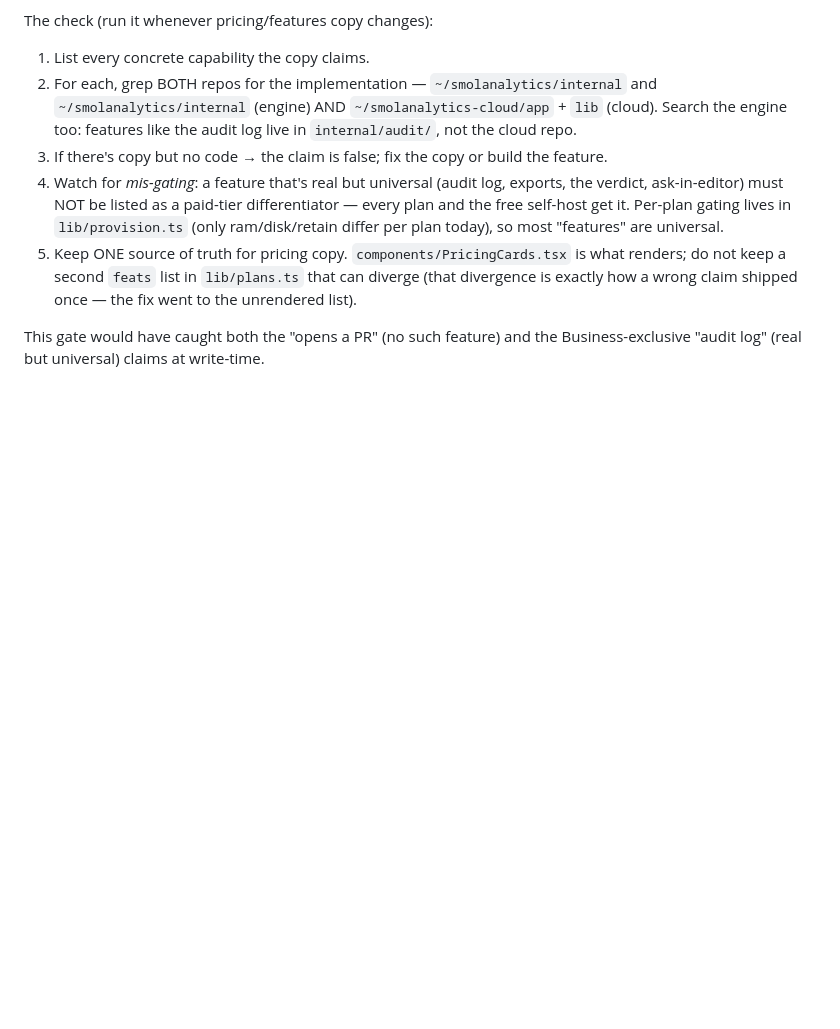
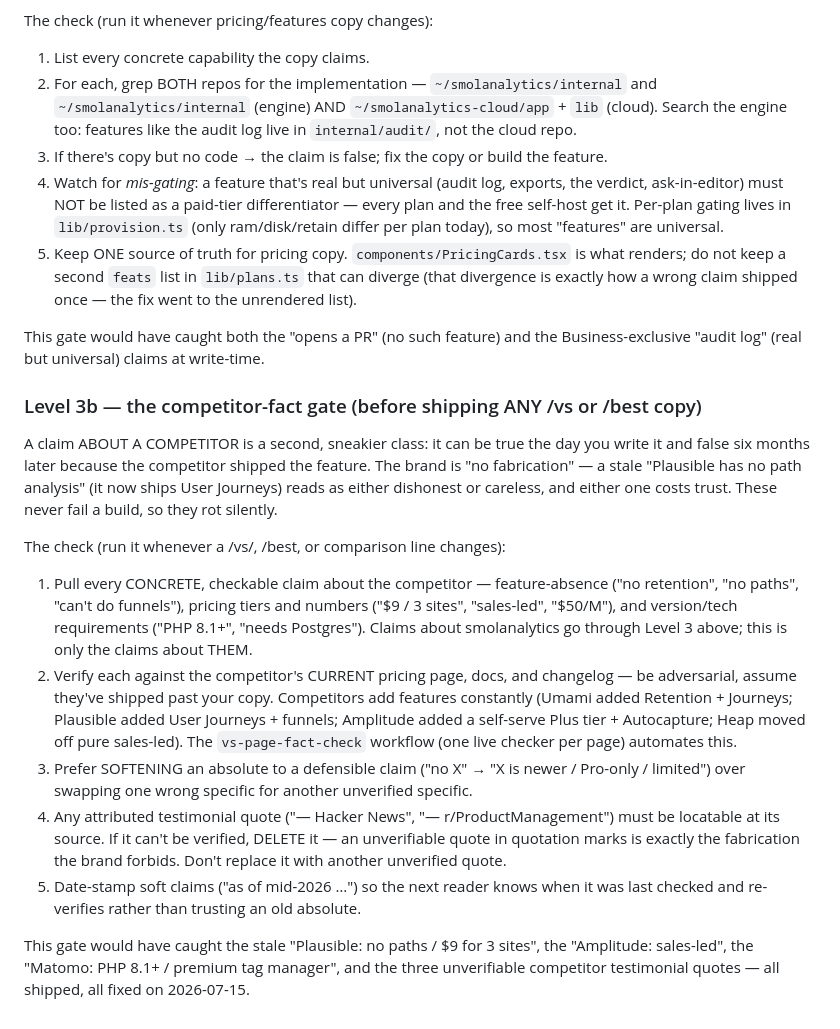
Before and after one commit to Arjun0606/smolanalytics, a Markdown page: E2E_TESTING.md, the part around the change. Rendered like a GitHub page; blank space fills up the shorter version.

Commit message:
Add competitor-fact gate to E2E testing: /vs claims go stale silently
Level 3b: a claim about a competitor can be true when written and false 6 months
later (Plausible added User Journeys, Amplitude added self-serve Plus, etc.).
Codifies the live-verify-then-soften process + the vs-page-fact-check workflow,
and the rule that unverifiable attributed testimonial quotes get deleted.

```diff
--- a/E2E_TESTING.md
+++ b/E2E_TESTING.md
@@ -75,3 +75,36 @@ The check (run it whenever pricing/features copy changes):
 
 This gate would have caught both the "opens a PR" (no such feature) and the
 Business-exclusive "audit log" (real but universal) claims at write-time.
+
+### Level 3b — the competitor-fact gate (before shipping ANY /vs or /best copy)
+
+A claim ABOUT A COMPETITOR is a second, sneakier class: it can be true the day you
+write it and false six months later because the competitor shipped the feature. The
+brand is "no fabrication" — a stale "Plausible has no path analysis" (it now ships User
+Journeys) reads as either dishonest or careless, and either one costs trust. These
+never fail a build, so they rot silently.
+
+The check (run it whenever a /vs/<competitor>, /best, or comparison line changes):
+
+1. Pull every CONCRETE, checkable claim about the competitor — feature-absence ("no
+   retention", "no paths", "can't do funnels"), pricing tiers and numbers ("$9 / 3
+   sites", "sales-led", "$50/M"), and version/tech requirements ("PHP 8.1+", "needs
+   Postgres"). Claims about smolanalytics go through Level 3 above; this is only the
+   claims about THEM.
+2. Verify each against the competitor's CURRENT pricing page, docs, and changelog — be
+   adversarial, assume they've shipped past your copy. Competitors add features
+   constantly (Umami added Retention + Journeys; Plausible added User Journeys + funnels;
+   Amplitude added a self-serve Plus tier + Autocapture; Heap moved off pure sales-led).
+   The `vs-page-fact-check` workflow (one live checker per page) automates this.
+3. Prefer SOFTENING an absolute to a defensible claim ("no X" → "X is newer / Pro-only /
+   limited") over swapping one wrong specific for another unverified specific.
+4. Any attributed testimonial quote ("— Hacker News", "— r/ProductManagement") must be
+   locatable at its source. If it can't be verified, DELETE it — an unverifiable quote
+   in quotation marks is exactly the fabrication the brand forbids. Don't replace it with
+   another unverified quote.
+5. Date-stamp soft claims ("as of mid-2026 …") so the next reader knows when it was last
+   checked and re-verifies rather than trusting an old absolute.
+
+This gate would have caught the stale "Plausible: no paths / $9 for 3 sites", the
+"Amplitude: sales-led", the "Matomo: PHP 8.1+ / premium tag manager", and the three
+unverifiable competitor testimonial quotes — all shipped, all fixed on 2026-07-15.
```
